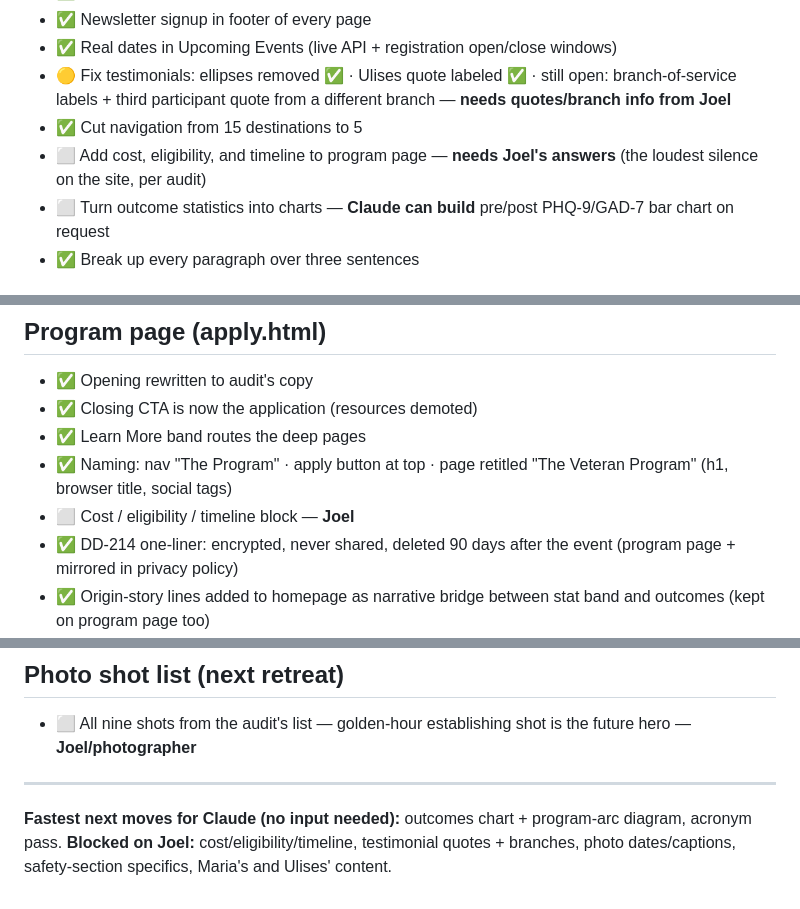
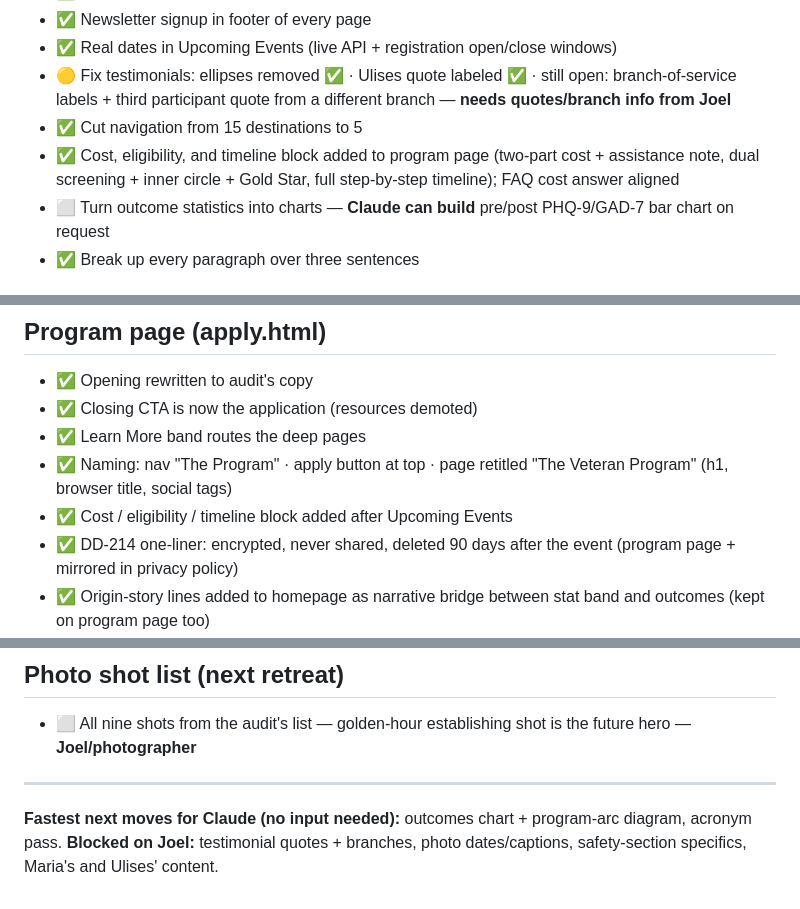
Before and after one commit to The-Aya-Mission/TAM-website, a Markdown page: Audit-Checklist.md, 3 parts joined by grey strips. Drawn GitHub-style.

Commit message:
checklist

```diff
--- a/Audit-Checklist.md
+++ b/Audit-Checklist.md
@@ -9,7 +9,7 @@
 - ✅ Real dates in Upcoming Events (live API + registration open/close windows)
 - 🟡 Fix testimonials: ellipses removed ✅ · Ulises quote labeled ✅ · still open: branch-of-service labels + third participant quote from a different branch — **needs quotes/branch info from Joel**
 - ✅ Cut navigation from 15 destinations to 5
-- ⬜ Add cost, eligibility, and timeline to program page — **needs Joel's answers** (the loudest silence on the site, per audit)
+- ✅ Cost, eligibility, and timeline block added to program page (two-part cost + assistance note, dual screening + inner circle + Gold Star, full step-by-step timeline); FAQ cost answer aligned
 - ⬜ Turn outcome statistics into charts — **Claude can build** pre/post PHQ-9/GAD-7 bar chart on request
 - ✅ Break up every paragraph over three sentences
 
@@ -40,7 +40,7 @@
 - ✅ Closing CTA is now the application (resources demoted)
 - ✅ Learn More band routes the deep pages
 - ✅ Naming: nav "The Program" · apply button at top · page retitled "The Veteran Program" (h1, browser title, social tags)
-- ⬜ Cost / eligibility / timeline block — **Joel**
+- ✅ Cost / eligibility / timeline block added after Upcoming Events
 - ✅ DD-214 one-liner: encrypted, never shared, deleted 90 days after the event (program page + mirrored in privacy policy)
 - ✅ Origin-story lines added to homepage as narrative bridge between stat band and outcomes (kept on program page too)
 
@@ -67,4 +67,4 @@
 ---
 
 **Fastest next moves for Claude (no input needed):** outcomes chart + program-arc diagram, acronym pass.
-**Blocked on Joel:** cost/eligibility/timeline, testimonial quotes + branches, photo dates/captions, safety-section specifics, Maria's and Ulises' content.
+**Blocked on Joel:** testimonial quotes + branches, photo dates/captions, safety-section specifics, Maria's and Ulises' content.
```
